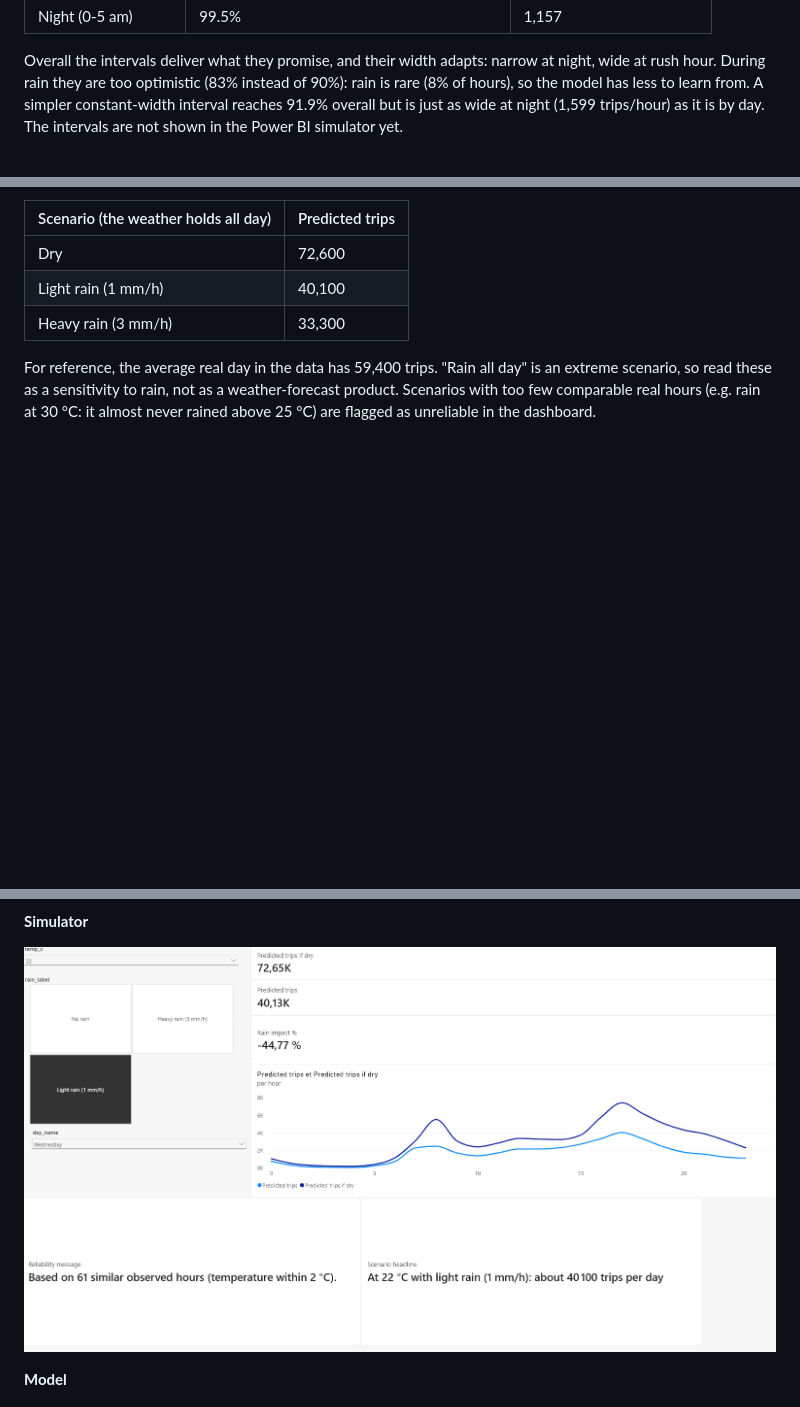
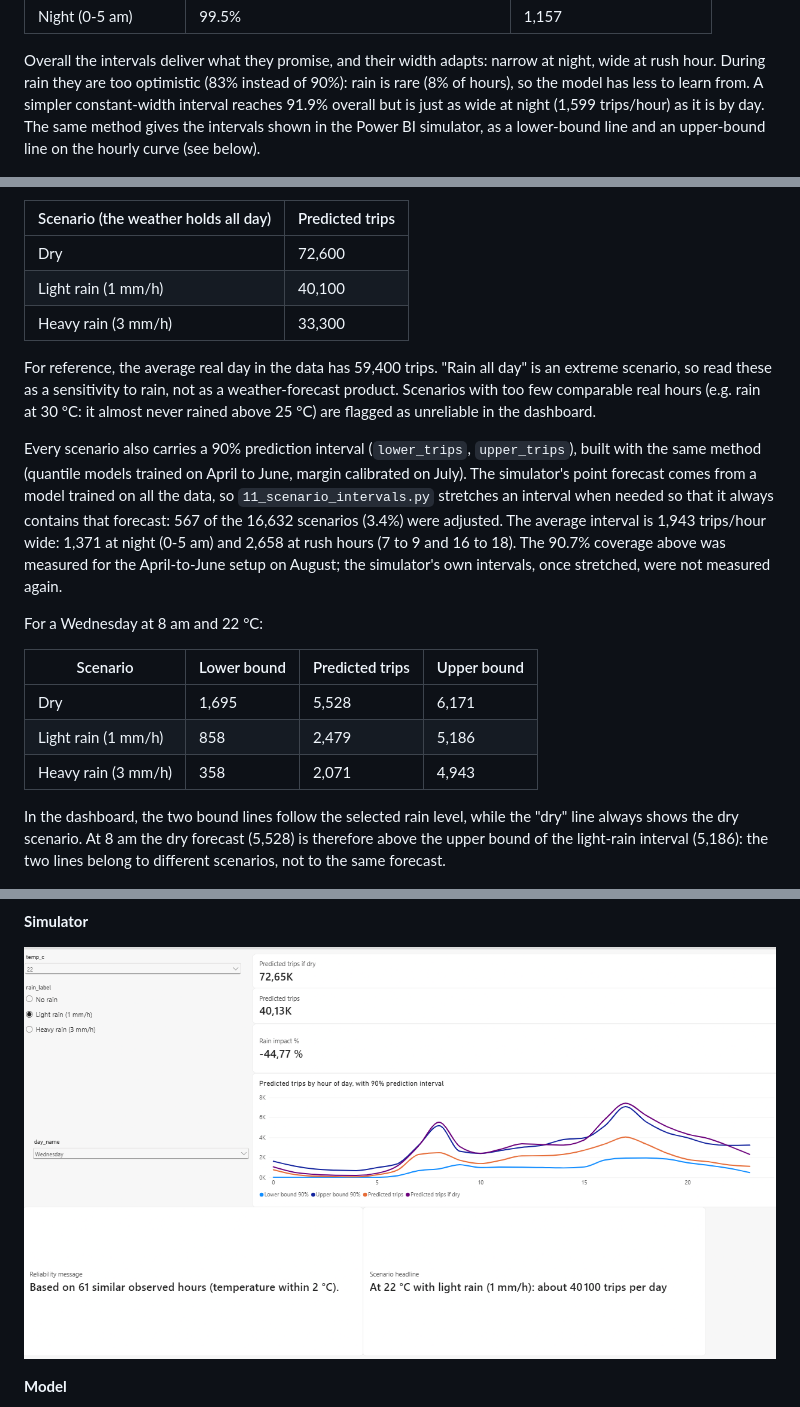
Before and after one commit to NadaAf25/bixi-weather-demand, a Markdown page: README.md, 3 parts joined by grey strips. Drawn GitHub-style; pictures changed too: docs/powerbi_simulator.png; blank space fills up the shorter version.

Commit message:
Show the prediction intervals in the simulator and update the README

```diff
--- a/README.md
+++ b/README.md
@@ -61,8 +61,9 @@ August, a month neither step has seen.
 Overall the intervals deliver what they promise, and their width adapts: narrow at night,
 wide at rush hour. During rain they are too optimistic (83% instead of 90%): rain is rare
 (8% of hours), so the model has less to learn from. A simpler constant-width interval
-reaches 91.9% overall but is just as wide at night (1,599 trips/hour) as it is by day. The
-intervals are not shown in the Power BI simulator yet.
+reaches 91.9% overall but is just as wide at night (1,599 trips/hour) as it is by day.
+The same method gives the intervals shown in the Power BI simulator, as a lower-bound line
+and an upper-bound line on the hourly curve (see below).
 
 ![Prediction intervals](figures/10_prediction_intervals.png)
 
@@ -82,6 +83,28 @@ extreme scenario, so read these as a sensitivity to rain, not as a weather-forec
 Scenarios with too few comparable real hours (e.g. rain at 30 °C: it almost never rained
 above 25 °C) are flagged as unreliable in the dashboard.
 
+Every scenario also carries a 90% prediction interval (`lower_trips`, `upper_trips`), built
+with the same method (quantile models trained on April to June, margin calibrated on July).
+The simulator's point forecast comes from a model trained on all the data, so
+`11_scenario_intervals.py` stretches an interval when needed so that it always contains that
+forecast: 567 of the 16,632 scenarios (3.4%) were adjusted. The average interval is 1,943
+trips/hour wide: 1,371 at night (0-5 am) and 2,658 at rush hours (7 to 9 and 16 to 18). The
+90.7% coverage above was measured for the April-to-June setup on August; the simulator's own
+intervals, once stretched, were not measured again.
+
+For a Wednesday at 8 am and 22 °C:
+
+| Scenario | Lower bound | Predicted trips | Upper bound |
+|---|---|---|---|
+| Dry | 1,695 | 5,528 | 6,171 |
+| Light rain (1 mm/h) | 858 | 2,479 | 5,186 |
+| Heavy rain (3 mm/h) | 358 | 2,071 | 4,943 |
+
+In the dashboard, the two bound lines follow the selected rain level, while the "dry" line
+always shows the dry scenario. At 8 am the dry forecast (5,528) is therefore above the upper
+bound of the light-rain interval (5,186): the two lines belong to different scenarios, not to
+the same forecast.
+
 ![Scenario curves](figures/8_scenario_curves.png)
 
 ## Dashboard (Power BI)
```
Also changed, not shown: other parts of README.md (+20 -11 lines), 1 other file.
